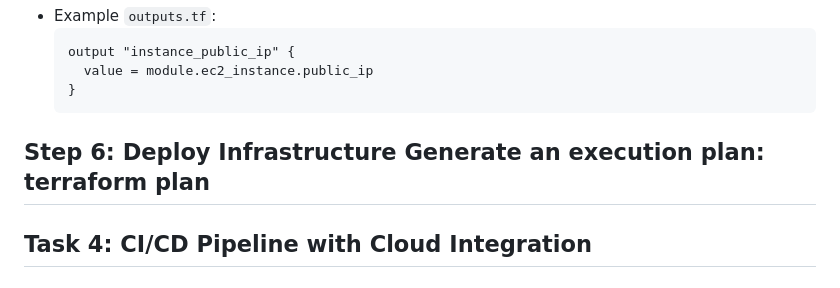
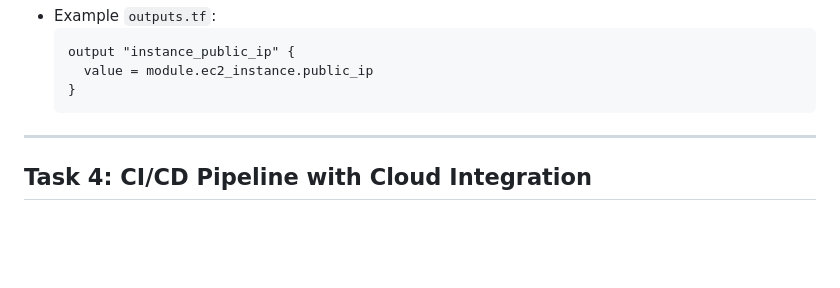
Before and after one commit to KennedyNjuguna/sample-web-app, a Markdown page: README.md, the part around the change. Drawn GitHub-style; blank space fills up the shorter version.

Commit message:
Corrections on README.md file

````diff
--- a/README.md
+++ b/README.md
@@ -216,9 +216,8 @@ Example for VPC and EC2 instance setup:
     value = module.ec2_instance.public_ip
   }
   ```
-Step 6: Deploy Infrastructure
-Generate an execution plan:
-terraform plan
+
+
 ---
 
 ## Task 4: CI/CD Pipeline with Cloud Integration
````
